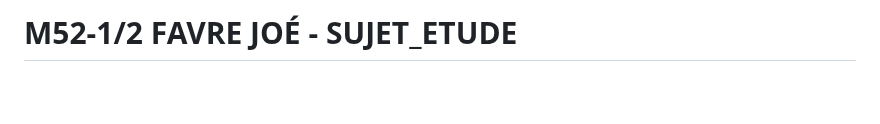
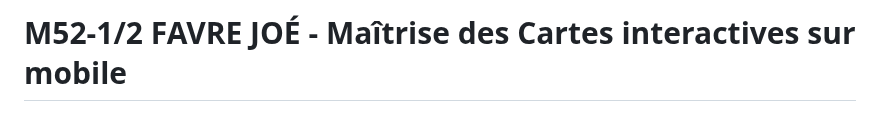
Before and after one commit to AgatheMakumbi/slides-appro-medias-2026, a Markdown page: rendus/m52_favre_joe.md, the part around the change. GitHub-like rendering; blank space fills up the shorter version.

Commit message:
Apply suggestion from @zufrieden

```diff
--- a/rendus/m52_favre_joe.md
+++ b/rendus/m52_favre_joe.md
@@ -1,4 +1,4 @@
-# M52-1/2 FAVRE JOÉ - SUJET_ETUDE
+# M52-1/2 FAVRE JOÉ - Maîtrise des Cartes interactives sur mobile
 
 # ETAT INITIAL ET OBJECTIFS À RENDRE POUR LE 23 FEVRIER 23h59
 
```
